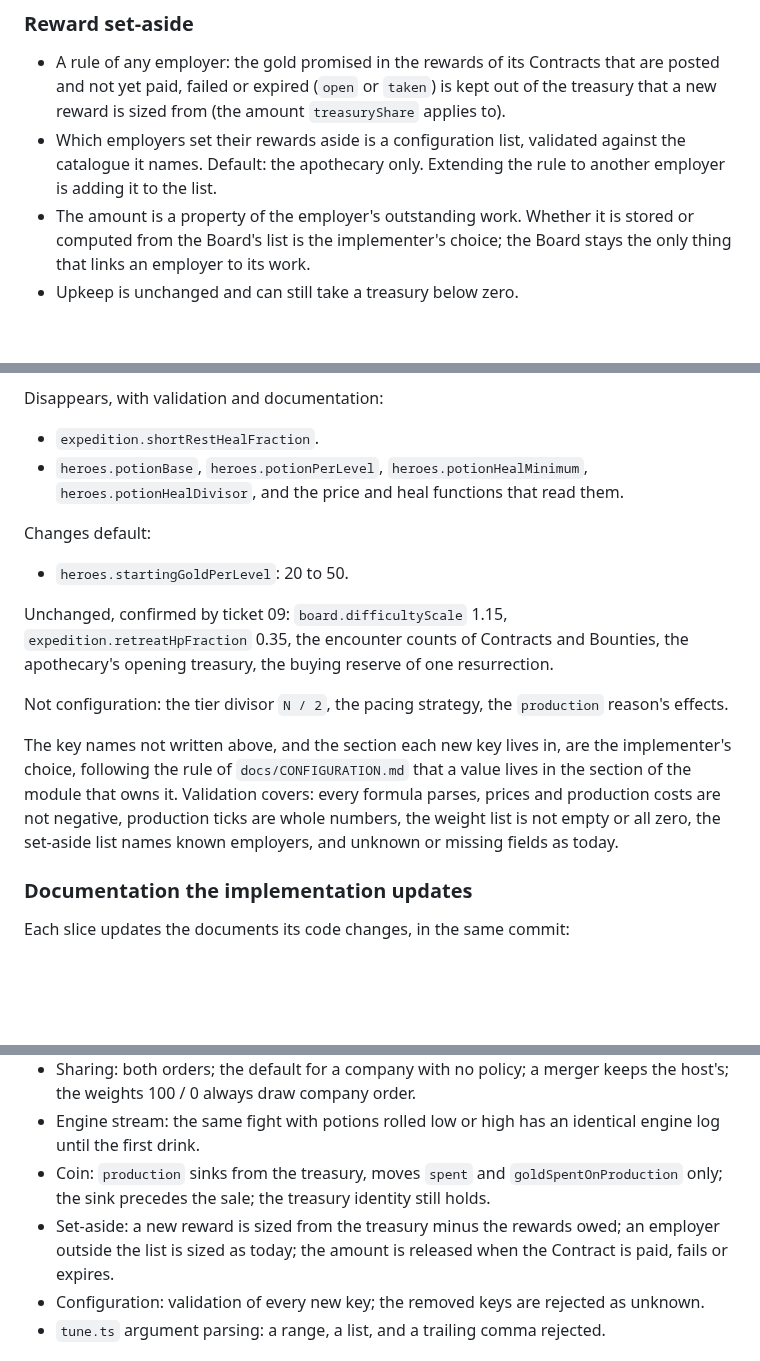
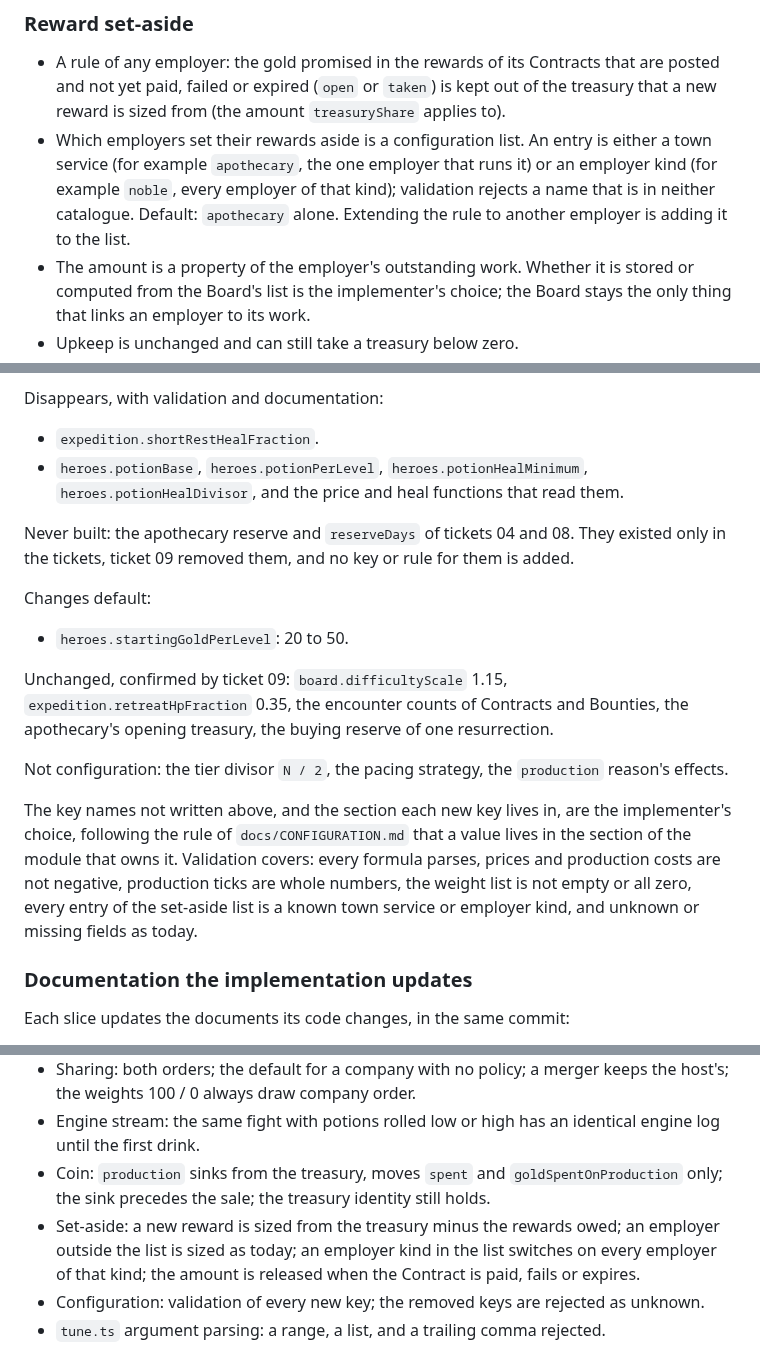
Before and after one commit to carloscasalar/d20-idle-town, a Markdown page: .scratch/potions-and-short-rest/PRD.md, 3 parts joined by grey strips. Rendered like a GitHub page; blank space fills up the shorter version.

```diff
--- a/.scratch/potions-and-short-rest/PRD.md
+++ b/.scratch/potions-and-short-rest/PRD.md
@@ -163,7 +163,7 @@ Retune and checks
 ### Reward set-aside
 
 - A rule of any employer: the gold promised in the rewards of its Contracts that are posted and not yet paid, failed or expired (`open` or `taken`) is kept out of the treasury that a new reward is sized from (the amount `treasuryShare` applies to).
-- Which employers set their rewards aside is a configuration list, validated against the catalogue it names. Default: the apothecary only. Extending the rule to another employer is adding it to the list.
+- Which employers set their rewards aside is a configuration list. An entry is either a town service (for example `apothecary`, the one employer that runs it) or an employer kind (for example `noble`, every employer of that kind); validation rejects a name that is in neither catalogue. Default: `apothecary` alone. Extending the rule to another employer is adding it to the list.
 - The amount is a property of the employer's outstanding work. Whether it is stored or computed from the Board's list is the implementer's choice; the Board stays the only thing that links an employer to its work.
 - Upkeep is unchanged and can still take a treasury below zero.
 
@@ -180,6 +180,8 @@ Disappears, with validation and documentation:
 - `expedition.shortRestHealFraction`.
 - `heroes.potionBase`, `heroes.potionPerLevel`, `heroes.potionHealMinimum`, `heroes.potionHealDivisor`, and the price and heal functions that read them.
 
+Never built: the apothecary reserve and `reserveDays` of tickets 04 and 08. They existed only in the tickets, ticket 09 removed them, and no key or rule for them is added.
+
 Changes default:
 - `heroes.startingGoldPerLevel`: 20 to 50.
 
@@ -187,7 +189,7 @@ Unchanged, confirmed by ticket 09: `board.difficultyScale` 1.15, `expedition.ret
 
 Not configuration: the tier divisor `N / 2`, the pacing strategy, the `production` reason's effects.
 
-The key names not written above, and the section each new key lives in, are the implementer's choice, following the rule of `docs/CONFIGURATION.md` that a value lives in the section of the module that owns it. Validation covers: every formula parses, prices and production costs are not negative, production ticks are whole numbers, the weight list is not empty or all zero, the set-aside list names known employers, and unknown or missing fields as today.
+The key names not written above, and the section each new key lives in, are the implementer's choice, following the rule of `docs/CONFIGURATION.md` that a value lives in the section of the module that owns it. Validation covers: every formula parses, prices and production costs are not negative, production ticks are whole numbers, the weight list is not empty or all zero, every entry of the set-aside list is a known town service or employer kind, and unknown or missing fields as today.
 
 ### Documentation the implementation updates
 
@@ -223,7 +225,7 @@ A good test here states behaviour through a module's public interface (a rest he
 - Sharing: both orders; the default for a company with no policy; a merger keeps the host's; the weights 100 / 0 always draw company order.
 - Engine stream: the same fight with potions rolled low or high has an identical engine log until the first drink.
 - Coin: `production` sinks from the treasury, moves `spent` and `goldSpentOnProduction` only; the sink precedes the sale; the treasury identity still holds.
-- Set-aside: a new reward is sized from the treasury minus the rewards owed; an employer outside the list is sized as today; the amount is released when the Contract is paid, fails or expires.
+- Set-aside: a new reward is sized from the treasury minus the rewards owed; an employer outside the list is sized as today; an employer kind in the list switches on every employer of that kind; the amount is released when the Contract is paid, fails or expires.
 - Configuration: validation of every new key; the removed keys are rejected as unknown.
 - `tune.ts` argument parsing: a range, a list, and a trailing comma rejected.
 
```
Also changed, not shown: other parts of .scratch/potions-and-short-rest/PRD.md (+6 -5 lines).
